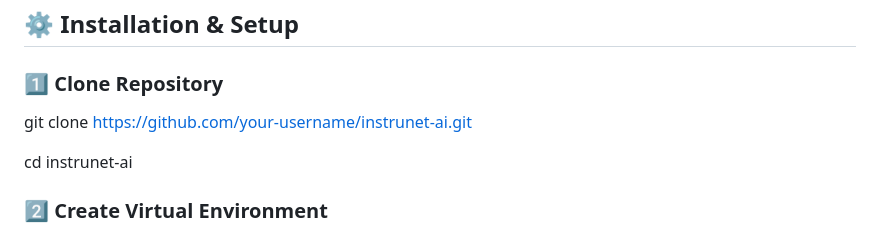
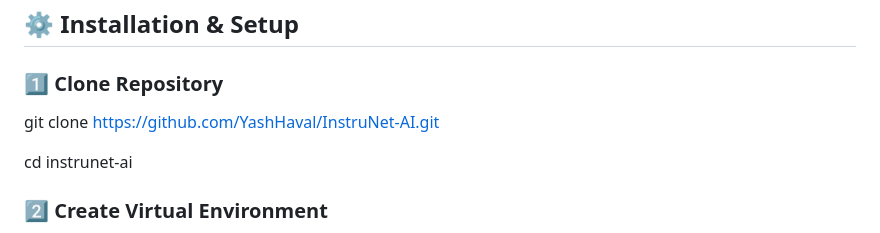
Before and after one commit to YashHaval/InstruNet-AI, a Markdown page: README.md, the part around the change. Drawn GitHub-style.

```diff
--- a/README.md
+++ b/README.md
@@ -86,7 +86,7 @@ InstruNet-AI/
 
 ### 1️⃣ Clone Repository
 
-git clone https://github.com/your-username/instrunet-ai.git
+git clone https://github.com/YashHaval/InstruNet-AI.git
 
 cd instrunet-ai
 
```
